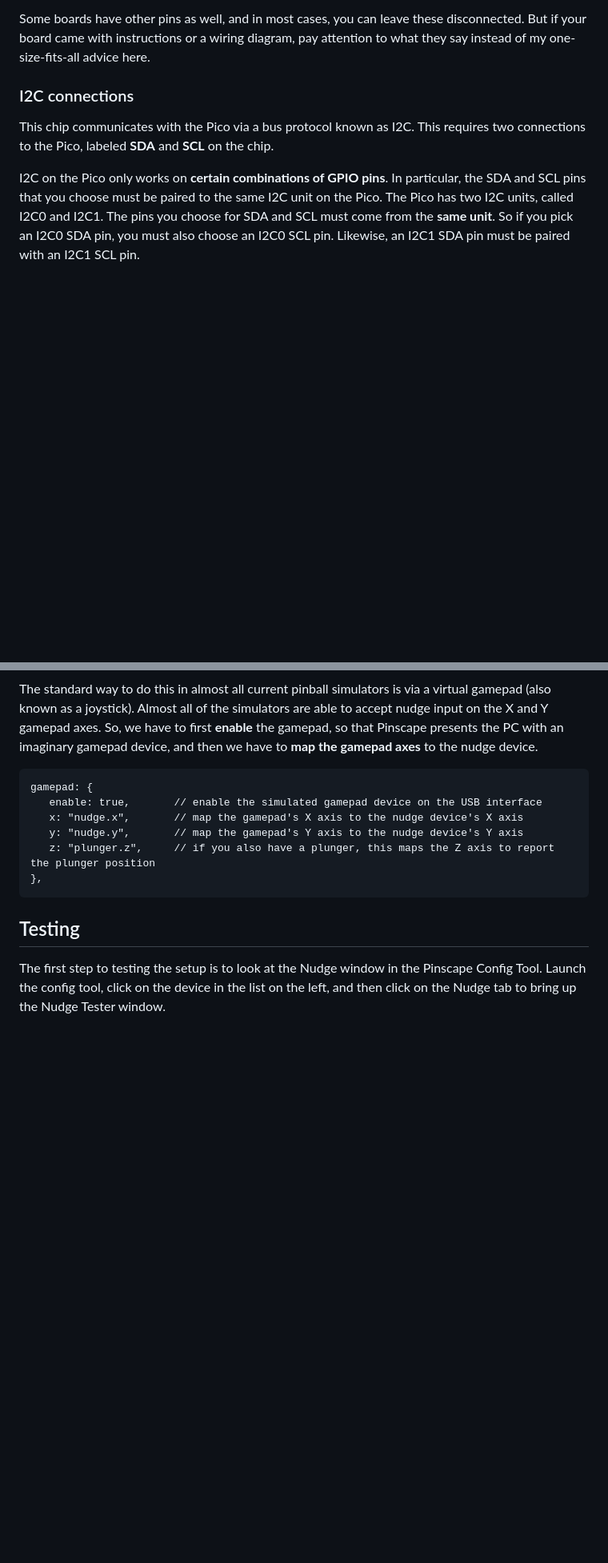
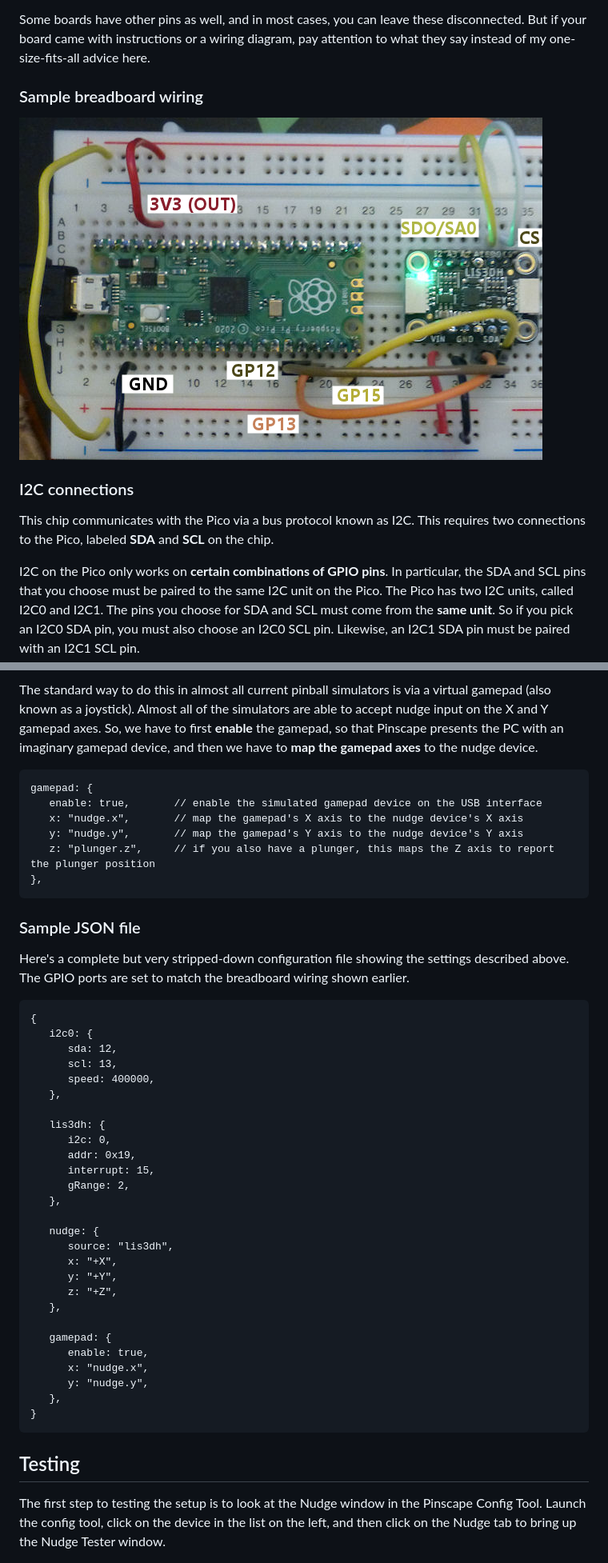
Before and after one commit to mjrgh/PinscapePico, a Markdown page: Guides/LIS3DH-Setup.md, 2 parts joined by grey strips. Shown: that part at 80% size. Rendered like a GitHub page; pictures changed too: Guides/LIS3DH-on-breadboard.png (added); blank space fills up the shorter version.

Commit message:
LIS3DH setup guide: add breadboard photo

````diff
--- a/Guides/LIS3DH-Setup.md
+++ b/Guides/LIS3DH-Setup.md
@@ -82,6 +82,10 @@ board (the pin labeled **3Vo**).  You can leave this disconnected.
 Some boards have other pins as well, and in most cases, you can leave these disconnected.
 But if your board came with instructions or a wiring diagram, pay attention to what they
 say instead of my one-size-fits-all advice here.
+
+### Sample breadboard wiring
+
+<img src="LIS3DH-on-breadboard.png">
 
 ### I2C connections
 
@@ -199,6 +203,42 @@ gamepad: {
 },
 ```
 
+### Sample JSON file
+
+Here's a complete but very stripped-down configuration file showing the
+settings described above.  The GPIO ports are set to match the breadboard
+wiring shown earlier.
+
+```
+{
+   i2c0: {
+      sda: 12,
+      scl: 13,
+      speed: 400000,
+   },
+
+   lis3dh: {
+      i2c: 0,
+      addr: 0x19,
+      interrupt: 15,
+      gRange: 2,
+   },
+
+   nudge: {
+      source: "lis3dh",
+      x: "+X",
+      y: "+Y",
+      z: "+Z",
+   },
+
+   gamepad: {
+      enable: true,
+      x: "nudge.x",
+      y: "nudge.y",
+   },
+}
+```
+
 ## Testing
 
 The first step to testing the setup is to look at the Nudge window in the Pinscape
````
